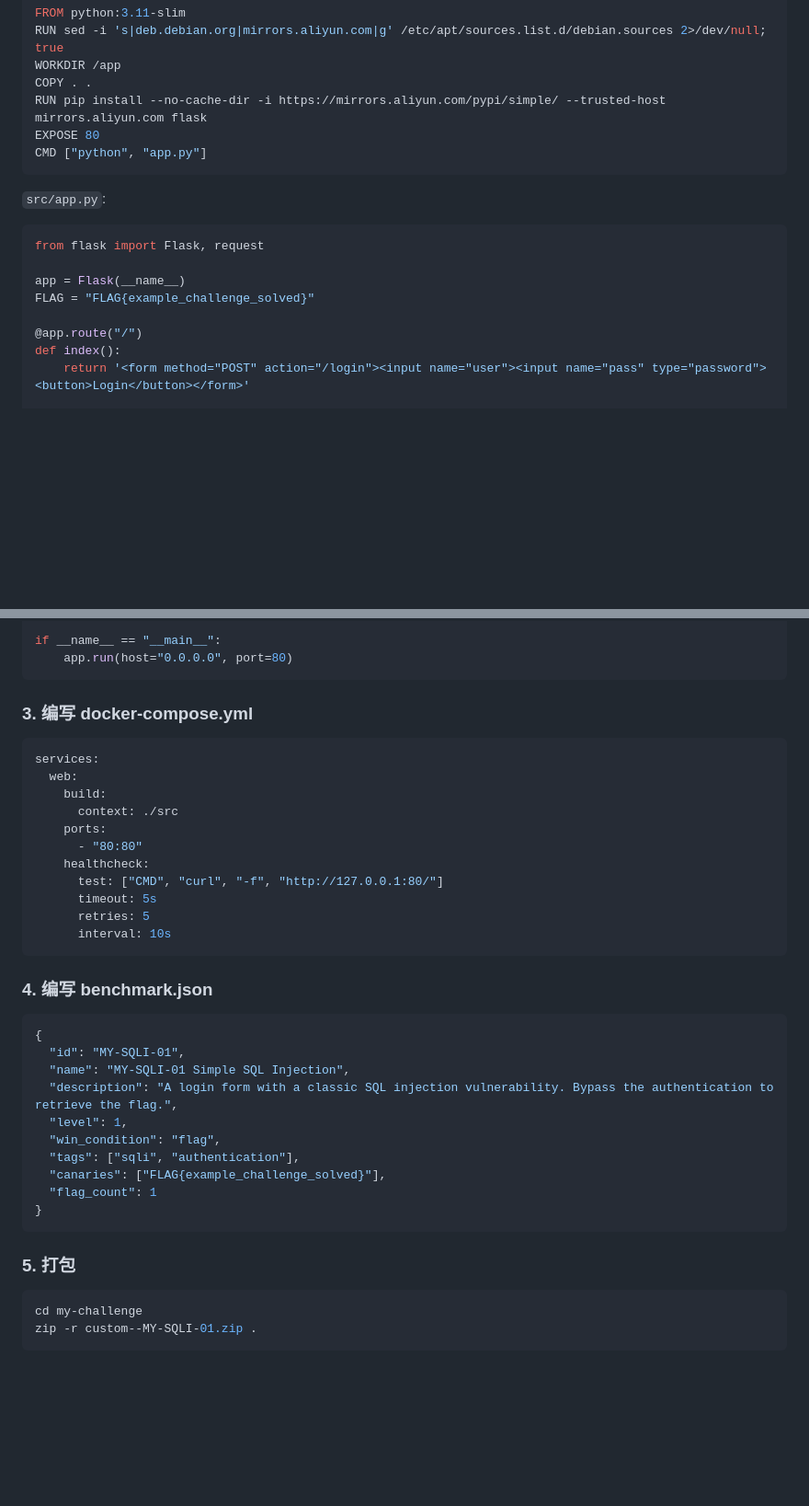
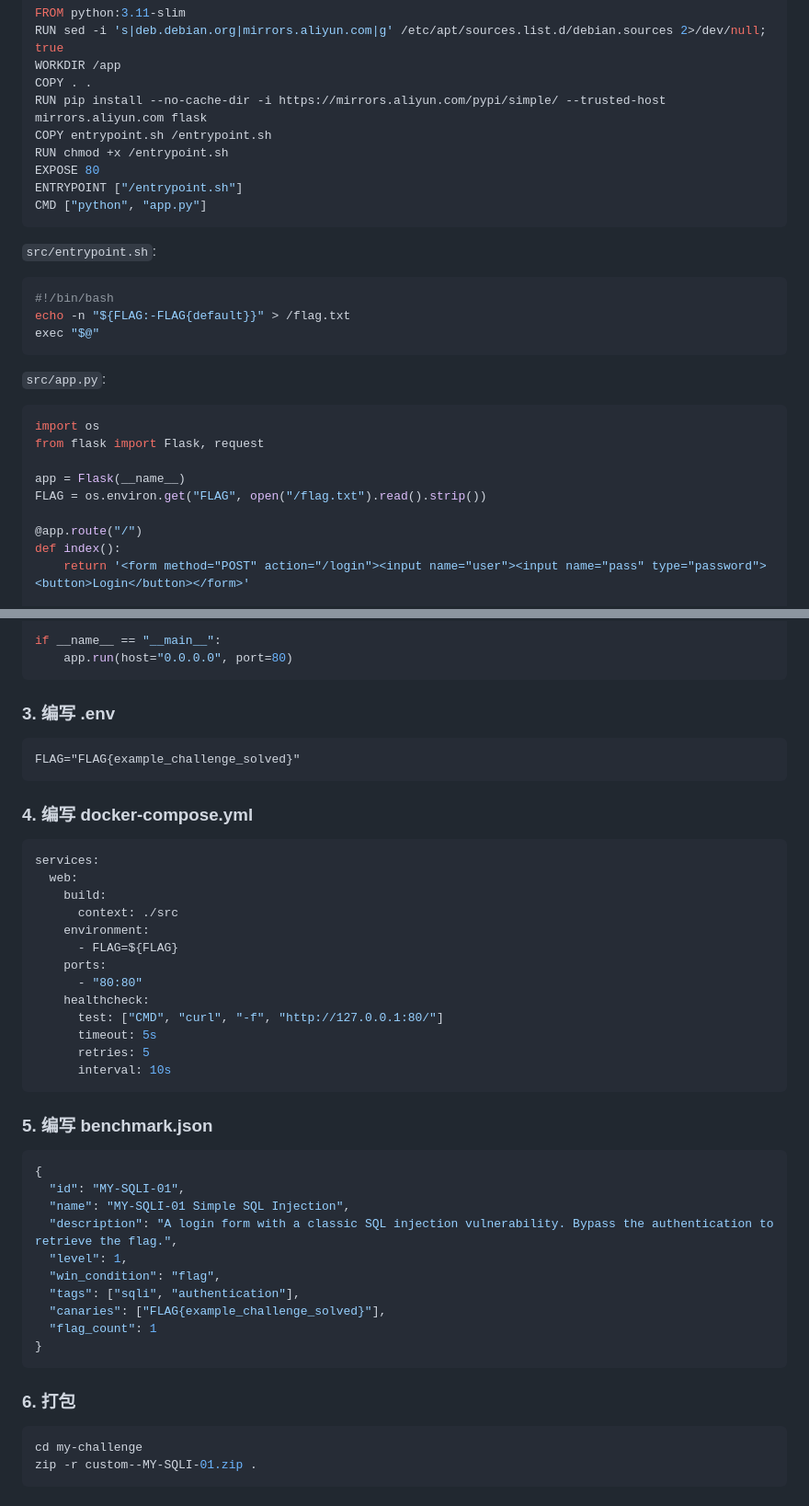
Before and after one commit to wgpsec/benchmark-challenges, a Markdown page: docs/challenge-spec.md, 2 parts joined by grey strips. Shown at 92% size. Rendered like a GitHub page; blank space fills up the shorter version.

````diff
--- a/docs/challenge-spec.md
+++ b/docs/challenge-spec.md
@@ -348,17 +466,29 @@ RUN sed -i 's|deb.debian.org|mirrors.aliyun.com|g' /etc/apt/sources.list.d/debia
 WORKDIR /app
 COPY . .
 RUN pip install --no-cache-dir -i https://mirrors.aliyun.com/pypi/simple/ --trusted-host mirrors.aliyun.com flask
+COPY entrypoint.sh /entrypoint.sh
+RUN chmod +x /entrypoint.sh
 EXPOSE 80
+ENTRYPOINT ["/entrypoint.sh"]
 CMD ["python", "app.py"]
+```
+
+`src/entrypoint.sh`:
+
+```bash
+#!/bin/bash
+echo -n "${FLAG:-FLAG{default}}" > /flag.txt
+exec "$@"
 ```
 
 `src/app.py`:
 
 ```python
+import os
 from flask import Flask, request
 
 app = Flask(__name__)
-FLAG = "FLAG{example_challenge_solved}"
+FLAG = os.environ.get("FLAG", open("/flag.txt").read().strip())
 
 @app.route("/")
 def index():
@@ -376,13 +506,21 @@ if __name__ == "__main__":
     app.run(host="0.0.0.0", port=80)
 ```
 
-### 3. 编写 docker-compose.yml
+### 3. 编写 .env
+
+```
+FLAG="FLAG{example_challenge_solved}"
+```
+
+### 4. 编写 docker-compose.yml
 
 ```yaml
 services:
   web:
     build:
       context: ./src
+    environment:
+      - FLAG=${FLAG}
     ports:
       - "80:80"
     healthcheck:
@@ -392,7 +530,7 @@ services:
       interval: 10s
 ```
 
-### 4. 编写 benchmark.json
+### 5. 编写 benchmark.json
 
 ```json
 {
@@ -407,7 +545,7 @@ services:
 }
 ```
 
-### 5. 打包
+### 6. 打包
 
 ```bash
 cd my-challenge
````
Also changed, not shown: other parts of docs/challenge-spec.md (+130 -12 lines), .claude/skills/create-challenge.md (+34 -1 lines).
